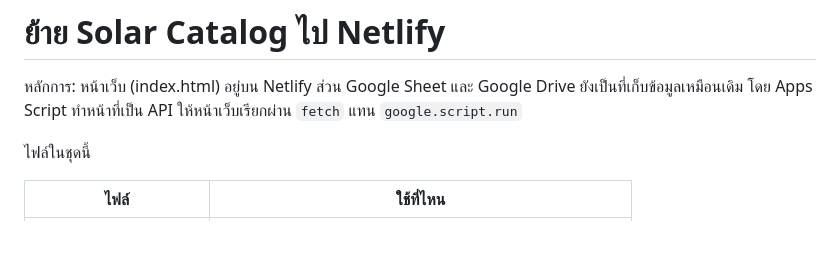
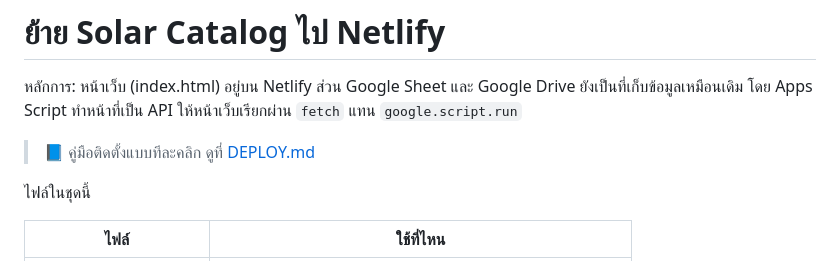
Before and after one commit to mixplus-ai/siamsolar-catalog, a Markdown page: README.md, the part around the change. GitHub-like rendering; blank space fills up the shorter version.

Commit message:
Add step-by-step deploy guide (Thai)
Co-Authored-By: Claude Opus 5.5 (1M context) <noreply@anthropic.com>
Claude-Session: https://claude.ai/code/session_014H5tYn5nFAJDds5ao49Rxj

```diff
--- a/README.md
+++ b/README.md
@@ -1,6 +1,8 @@
 # ย้าย Solar Catalog ไป Netlify
 
 หลักการ: หน้าเว็บ (index.html) อยู่บน Netlify ส่วน Google Sheet และ Google Drive ยังเป็นที่เก็บข้อมูลเหมือนเดิม โดย Apps Script ทำหน้าที่เป็น API ให้หน้าเว็บเรียกผ่าน `fetch` แทน `google.script.run`
+
+> 📘 คู่มือติดตั้งแบบทีละคลิก ดูที่ [DEPLOY.md](DEPLOY.md)
 
 ไฟล์ในชุดนี้
 
```
Also changed, not shown: DEPLOY.md (added, +111 -0 lines).
